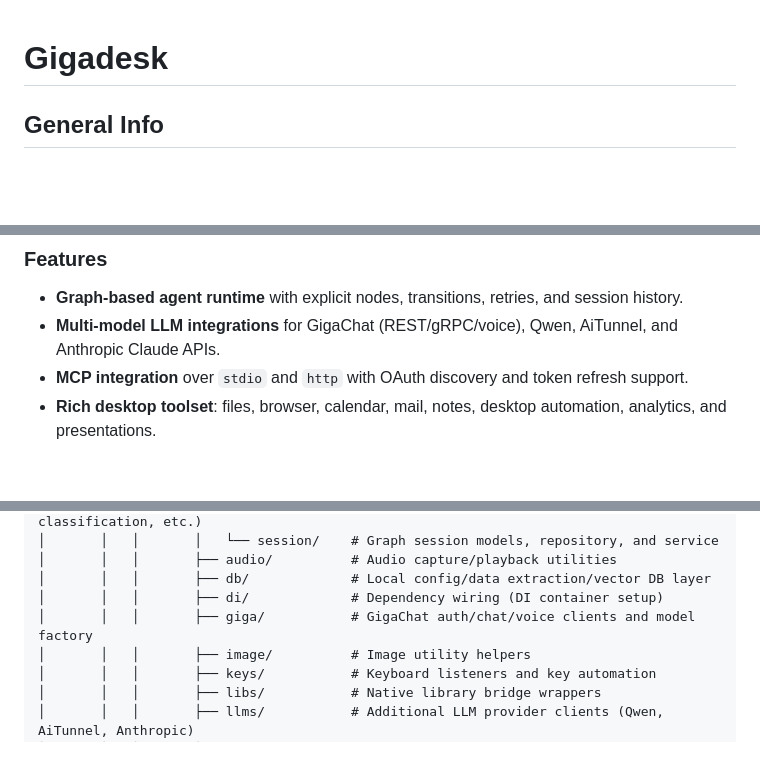
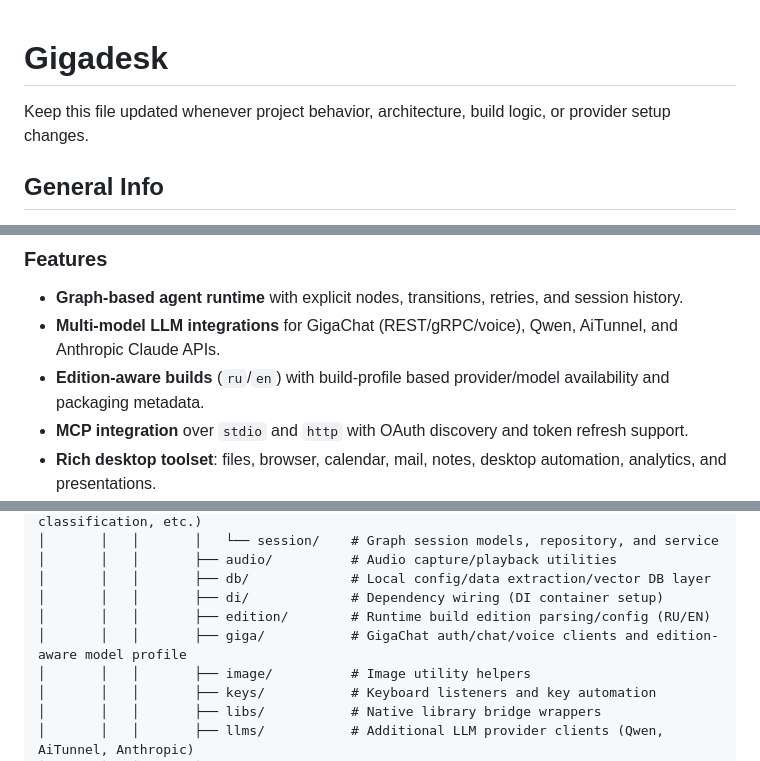
Before and after one commit to D00mch/souz, a Markdown page: CLAUDE.md, 3 parts joined by grey strips. GitHub-like rendering; blank space fills up the shorter version.

```diff
--- a/CLAUDE.md
+++ b/CLAUDE.md
@@ -1,4 +1,6 @@
 # Gigadesk
+
+Keep this file updated whenever project behavior, architecture, build logic, or provider setup changes.
 
 ## General Info
 Gigadesk is a Kotlin Multiplatform desktop AI assistant built with Compose for Desktop.
@@ -21,6 +23,7 @@ Primary stack:
 ### Features
 - **Graph-based agent runtime** with explicit nodes, transitions, retries, and session history.
 - **Multi-model LLM integrations** for GigaChat (REST/gRPC/voice), Qwen, AiTunnel, and Anthropic Claude APIs.
+- **Edition-aware builds** (`ru`/`en`) with build-profile based provider/model availability and packaging metadata.
 - **MCP integration** over `stdio` and `http` with OAuth discovery and token refresh support.
 - **Rich desktop toolset**: files, browser, calendar, mail, notes, desktop automation, analytics, and presentations.
 - **Voice and desktop interaction** via audio recording/playback, global hotkeys, and native media key bindings.
@@ -49,7 +52,8 @@ Primary stack:
 │       │   │       ├── audio/          # Audio capture/playback utilities
 │       │   │       ├── db/             # Local config/data extraction/vector DB layer
 │       │   │       ├── di/             # Dependency wiring (DI container setup)
-│       │   │       ├── giga/           # GigaChat auth/chat/voice clients and model factory
+│       │   │       ├── edition/        # Runtime build edition parsing/config (RU/EN)
+│       │   │       ├── giga/           # GigaChat auth/chat/voice clients and edition-aware model profile
 │       │   │       ├── image/          # Image utility helpers
 │       │   │       ├── keys/           # Keyboard listeners and key automation
 │       │   │       ├── libs/           # Native library bridge wrappers
```
Also changed, not shown: composeApp/README.md (added, +15 -0 lines).
